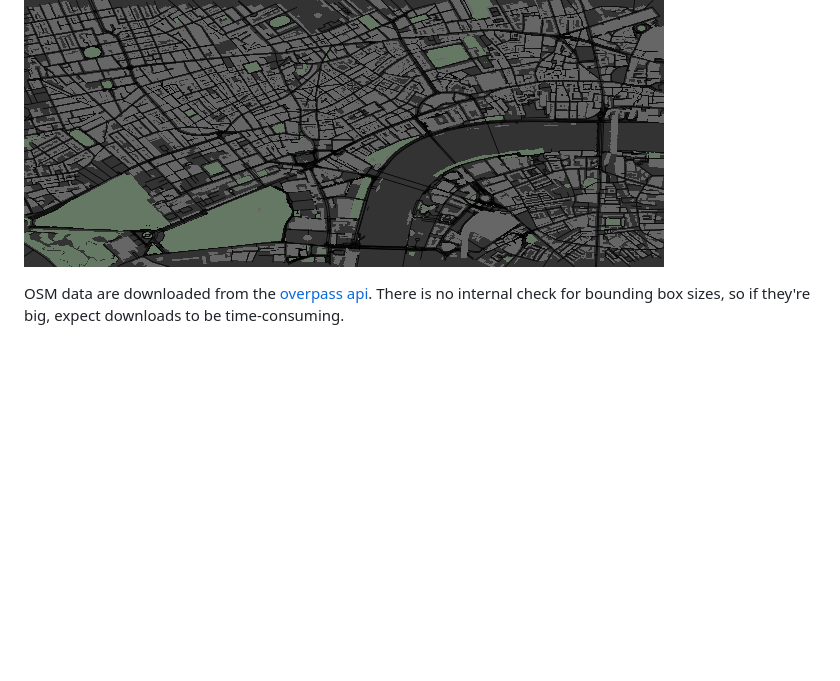
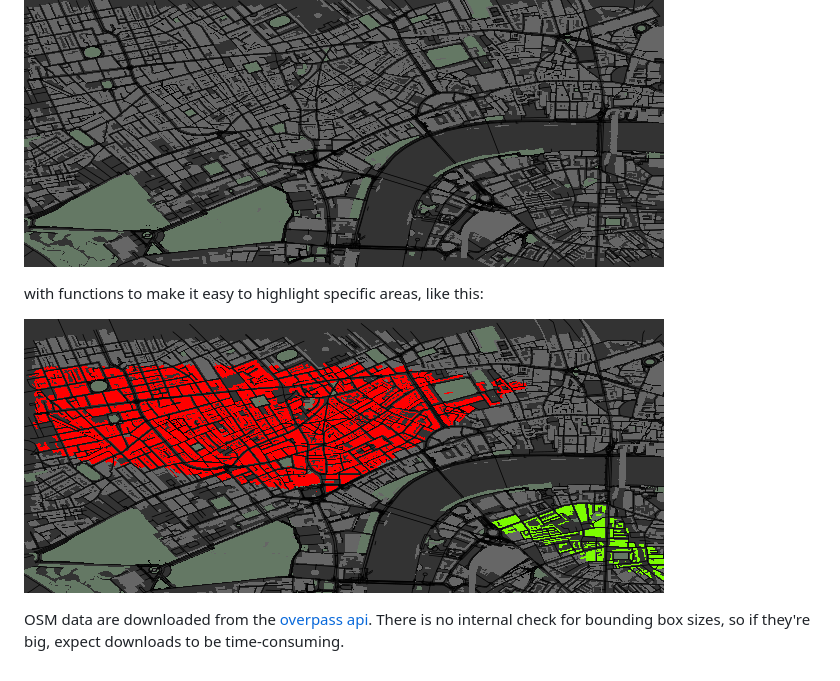
Before and after one commit to ropensci/osmplotr, a Markdown page: README.md, the part around the change. Rendered like a GitHub page; pictures changed too: examples/london-groups.png (added); blank space fills up the shorter version.

```diff
--- a/README.md
+++ b/README.md
@@ -5,6 +5,10 @@ OpenStreetMap data, like this:
 
 ![fig](./examples/london.png)
 
+with functions to make it easy to highlight specific areas, like this:
+
+![fig](./examples/london-groups.png)
+
 OSM data are downloaded from the [overpass api](http://overpass-api.de/). There
 is no internal check for bounding box sizes, so if they're big, expect downloads
 to be time-consuming.
```
Also changed, not shown: 1 other file.
